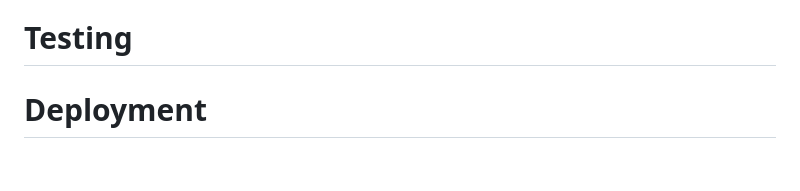
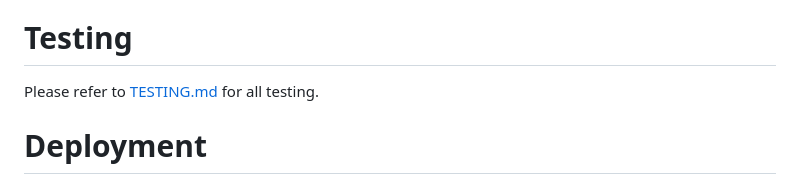
Before and after one commit to catrinlam/Stitchin, a Markdown page: README.md, the part around the change. Rendered like a GitHub page.

Commit message:
Add testing documentation and link in README

```diff
--- a/README.md
+++ b/README.md
@@ -313,6 +313,8 @@ Stitchin employs several security measures to protect user data and ensure a saf
 
 # Testing
 
+Please refer to [TESTING.md](TESTING.md) for all testing.
+
 # Deployment
 
 ## Connecting to GitHub
```
Also changed, not shown: TESTING.md (added, +99 -0 lines).
